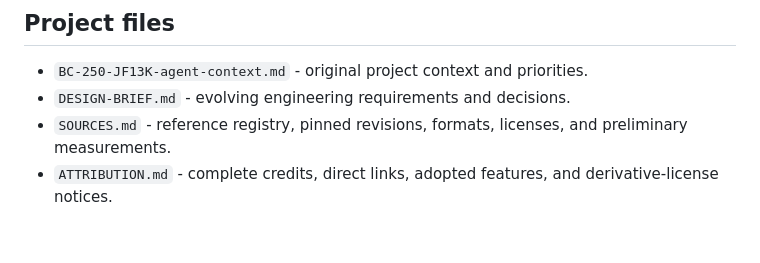
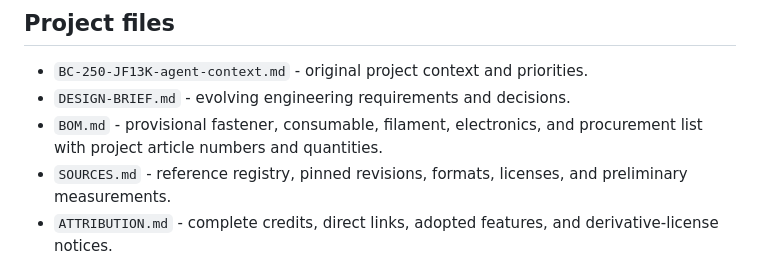
Before and after one commit to zloymalefic/bc250-case, a Markdown page: README.md, the part around the change. Rendered like a GitHub page; blank space fills up the shorter version.

Commit message:
Add provisional assembly BOM and procurement list

```diff
--- a/README.md
+++ b/README.md
@@ -29,6 +29,7 @@ Additional source projects, direct links, adopted features, pinned revisions, an
 
 - `BC-250-JF13K-agent-context.md` - original project context and priorities.
 - `DESIGN-BRIEF.md` - evolving engineering requirements and decisions.
+- `BOM.md` - provisional fastener, consumable, filament, electronics, and procurement list with project article numbers and quantities.
 - `SOURCES.md` - reference registry, pinned revisions, formats, licenses, and preliminary measurements.
 - `ATTRIBUTION.md` - complete credits, direct links, adopted features, and derivative-license notices.
 - `docs/FINAL-VISUALIZATION.md` - final Blender/GLB rendering, viewing, and exploded-view delivery plan.
```
Also changed, not shown: BOM.md (added, +84 -0 lines).
